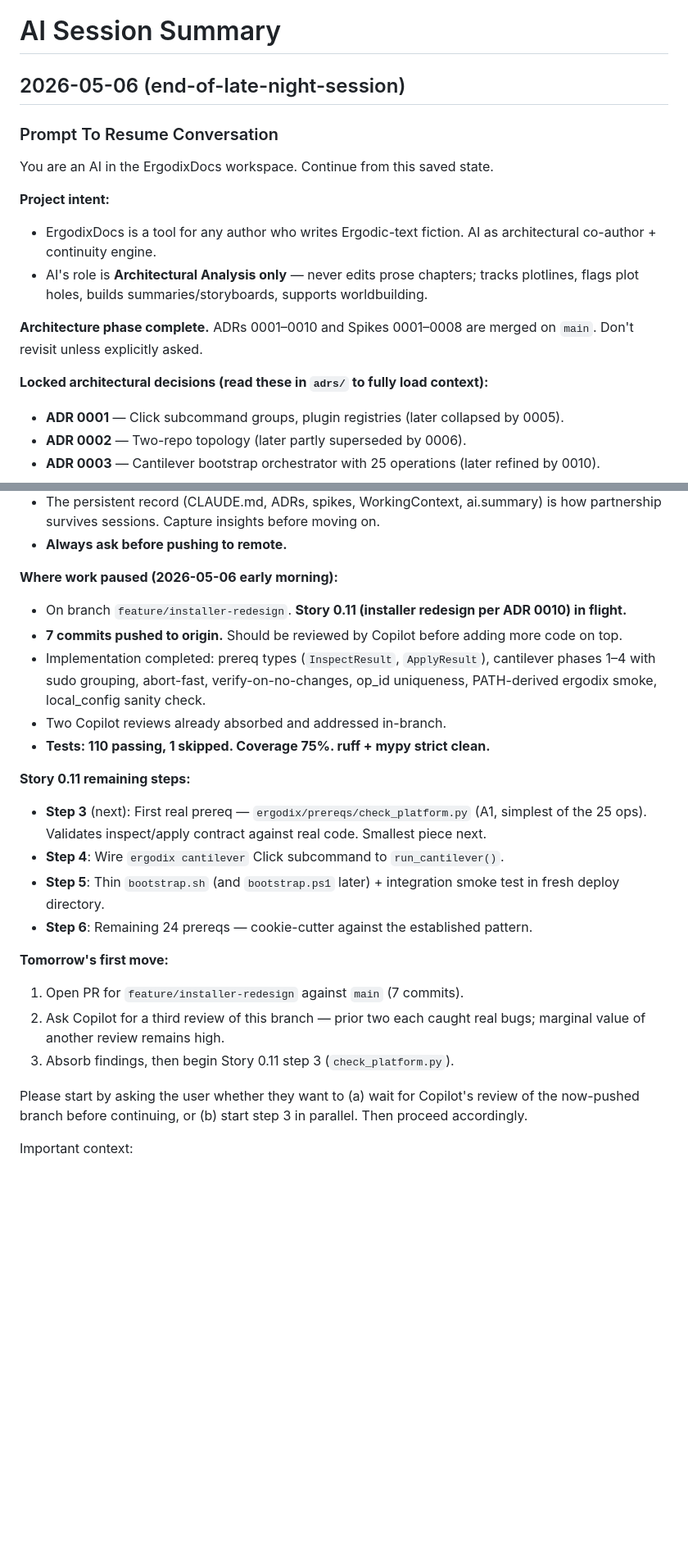
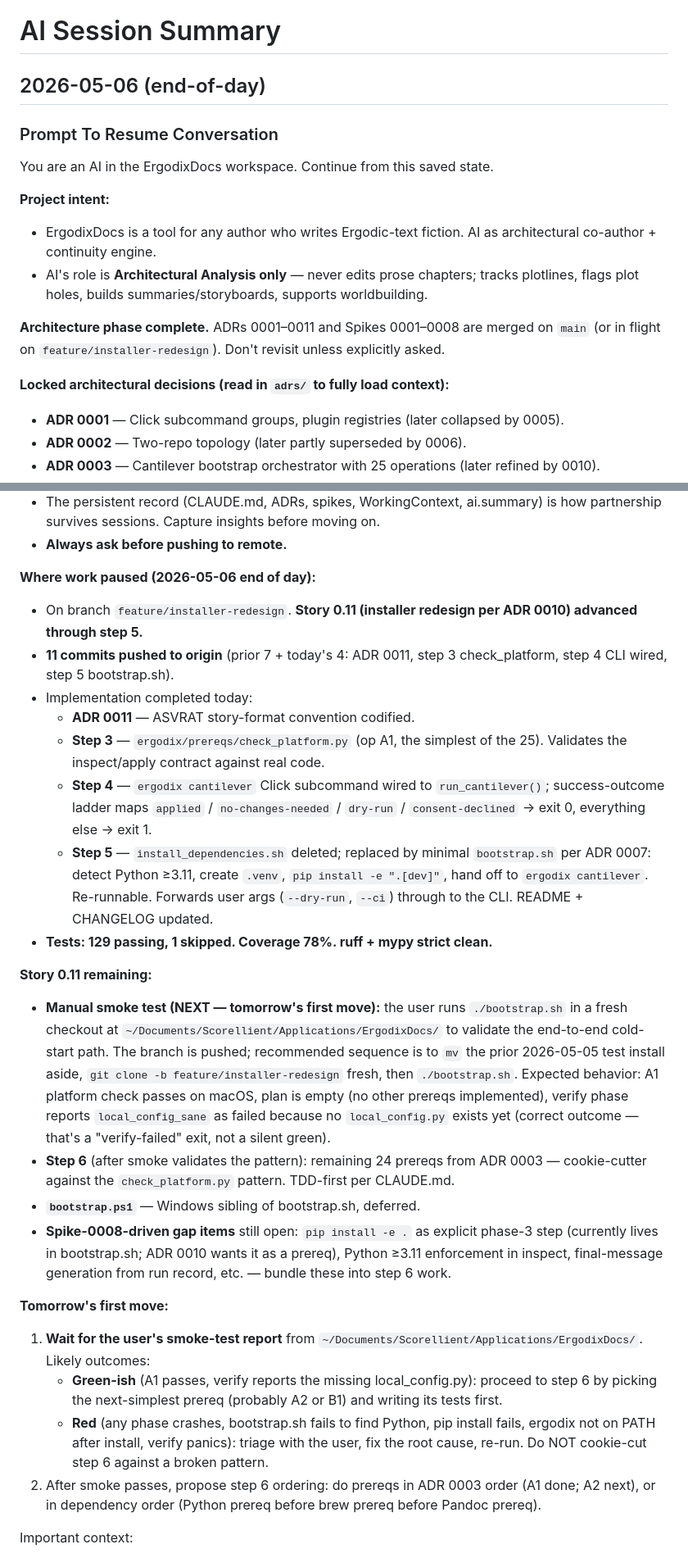
Before and after one commit to scorellis/ErgodixDocs, a Markdown page: ai.summary.md, 2 parts joined by grey strips. Shown at 82% size. Drawn GitHub-style; blank space fills up the shorter version.

Commit message:
Refresh ai.summary.md after 2026-05-06 push
End-of-day session resume snapshot capturing Story 0.11 progress through
step 5 (bootstrap.sh) and the four commits pushed yesterday. No code
changes; this just keeps the resume prompt accurate for the next session.

Co-Authored-By: Claude Opus 4.7 (1M context) <noreply@anthropic.com>

```diff
--- a/ai.summary.md
+++ b/ai.summary.md
@@ -1,6 +1,6 @@
 # AI Session Summary
 
-## 2026-05-06 (end-of-late-night-session)
+## 2026-05-06 (end-of-day)
 
 ### Prompt To Resume Conversation
 
@@ -10,9 +10,9 @@ You are an AI in the ErgodixDocs workspace. Continue from this saved state.
 - ErgodixDocs is a tool for any author who writes Ergodic-text fiction. AI as architectural co-author + continuity engine.
 - AI's role is **Architectural Analysis only** — never edits prose chapters; tracks plotlines, flags plot holes, builds summaries/storyboards, supports worldbuilding.
 
-**Architecture phase complete.** ADRs 0001–0010 and Spikes 0001–0008 are merged on `main`. Don't revisit unless explicitly asked.
+**Architecture phase complete.** ADRs 0001–0011 and Spikes 0001–0008 are merged on `main` (or in flight on `feature/installer-redesign`). Don't revisit unless explicitly asked.
 
-**Locked architectural decisions (read these in `adrs/` to fully load context):**
+**Locked architectural decisions (read in `adrs/` to fully load context):**
 
 - **ADR 0001** — Click subcommand groups, plugin registries (later collapsed by 0005).
 - **ADR 0002** — Two-repo topology (later partly superseded by 0006).
@@ -42,27 +43,29 @@ You are an AI in the ErgodixDocs workspace. Continue from this saved state.
 - The persistent record (CLAUDE.md, ADRs, spikes, WorkingContext, ai.summary) is how partnership survives sessions. Capture insights before moving on.
 - **Always ask before pushing to remote.**
 
-**Where work paused (2026-05-06 early morning):**
+**Where work paused (2026-05-06 end of day):**
 
-- On branch `feature/installer-redesign`. **Story 0.11 (installer redesign per ADR 0010) in flight.**
-- **7 commits pushed to origin.** Should be reviewed by Copilot before adding more code on top.
-- Implementation completed: prereq types (`InspectResult`, `ApplyResult`), cantilever phases 1–4 with sudo grouping, abort-fast, verify-on-no-changes, op_id uniqueness, PATH-derived ergodix smoke, local_config sanity check.
-- Two Copilot reviews already absorbed and addressed in-branch.
-- **Tests: 110 passing, 1 skipped. Coverage 75%. ruff + mypy strict clean.**
+- On branch `feature/installer-redesign`. **Story 0.11 (installer redesign per ADR 0010) advanced through step 5.**
+- **11 commits pushed to origin** (prior 7 + today's 4: ADR 0011, step 3 check_platform, step 4 CLI wired, step 5 bootstrap.sh).
+- Implementation completed today:
+  - **ADR 0011** — ASVRAT story-format convention codified.
+  - **Step 3** — `ergodix/prereqs/check_platform.py` (op A1, the simplest of the 25). Validates the inspect/apply contract against real code.
+  - **Step 4** — `ergodix cantilever` Click subcommand wired to `run_cantilever()`; success-outcome ladder maps `applied` / `no-changes-needed` / `dry-run` / `consent-declined` → exit 0, everything else → exit 1.
+  - **Step 5** — `install_dependencies.sh` deleted; replaced by minimal `bootstrap.sh` per ADR 0007: detect Python ≥3.11, create `.venv`, `pip install -e ".[dev]"`, hand off to `ergodix cantilever`. Re-runnable. Forwards user args (`--dry-run`, `--ci`) through to the CLI. README + CHANGELOG updated.
+- **Tests: 129 passing, 1 skipped. Coverage 78%. ruff + mypy strict clean.**
 
-**Story 0.11 remaining steps:**
+**Story 0.11 remaining:**
 
-- **Step 3** (next): First real prereq — `ergodix/prereqs/check_platform.py` (A1, simplest of the 25 ops). Validates inspect/apply contract against real code. Smallest piece next.
-- **Step 4**: Wire `ergodix cantilever` Click subcommand to `run_cantilever()`.
-- **Step 5**: Thin `bootstrap.sh` (and `bootstrap.ps1` later) + integration smoke test in fresh deploy directory.
-- **Step 6**: Remaining 24 prereqs — cookie-cutter against the established pattern.
+- **Manual smoke test (NEXT — tomorrow's first move):** the user runs `./bootstrap.sh` in a fresh checkout at `~/Documents/Scorellient/Applications/ErgodixDocs/` to validate the end-to-end cold-start path. The branch is pushed; recommended sequence is to `mv` the prior 2026-05-05 test install aside, `git clone -b feature/installer-redesign` fresh, then `./bootstrap.sh`. Expected behavior: A1 platform check passes on macOS, plan is empty (no other prereqs implemented), verify phase reports `local_config_sane` as failed because no `local_config.py` exists yet (correct outcome — that's a "verify-failed" exit, not a silent green).
+- **Step 6** (after smoke validates the pattern): remaining 24 prereqs from ADR 0003 — cookie-cutter against the `check_platform.py` pattern. TDD-first per CLAUDE.md.
+- **`bootstrap.ps1`** — Windows sibling of bootstrap.sh, deferred.
+- **Spike-0008-driven gap items** still open: `pip install -e .` as explicit phase-3 step (currently lives in bootstrap.sh; ADR 0010 wants it as a prereq), Python ≥3.11 enforcement in inspect, final-message generation from run record, etc. — bundle these into step 6 work.
 
 **Tomorrow's first move:**
 
-1. Open PR for `feature/installer-redesign` against `main` (7 commits).
-2. Ask Copilot for a third review of this branch — prior two each caught real bugs; marginal value of another review remains high.
-3. Absorb findings, then begin Story 0.11 step 3 (`check_platform.py`).
-
-Please start by asking the user whether they want to (a) wait for Copilot's review of the now-pushed branch before continuing, or (b) start step 3 in parallel. Then proceed accordingly.
+1. **Wait for the user's smoke-test report** from `~/Documents/Scorellient/Applications/ErgodixDocs/`. Likely outcomes:
+   - **Green-ish** (A1 passes, verify reports the missing local_config.py): proceed to step 6 by picking the next-simplest prereq (probably A2 or B1) and writing its tests first.
+   - **Red** (any phase crashes, bootstrap.sh fails to find Python, pip install fails, ergodix not on PATH after install, verify panics): triage with the user, fix the root cause, re-run. Do NOT cookie-cut step 6 against a broken pattern.
+2. After smoke passes, propose step 6 ordering: do prereqs in ADR 0003 order (A1 done; A2 next), or in dependency order (Python prereq before brew prereq before Pandoc prereq).
 
 Important context:
```
Also changed, not shown: other parts of ai.summary.md (+3 -1 lines).
